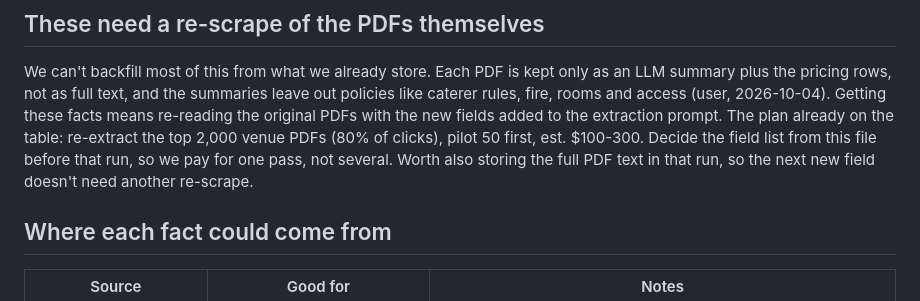
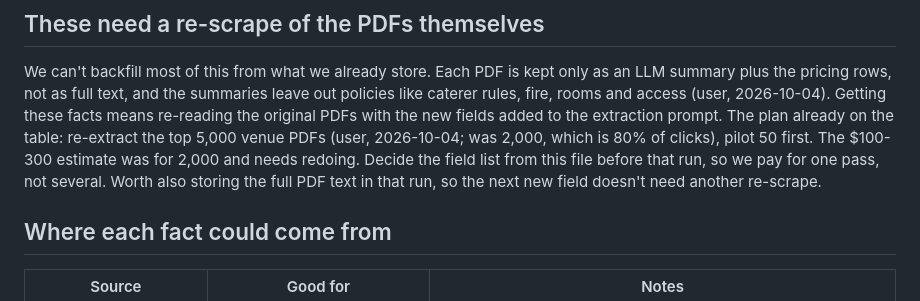
Before and after one commit to marthv/tulle_vendor_data_updates, a Markdown page: DATA_WISHLIST.md, the part around one of its changes. Rendered like a GitHub page.

```diff
--- a/DATA_WISHLIST.md
+++ b/DATA_WISHLIST.md
@@ -16,8 +16,8 @@ missing fact as "no", and never say a venue is LGBTQ+ friendly or accessible unl
 We can't backfill most of this from what we already store. Each PDF is kept only as an LLM summary plus the
 pricing rows, not as full text, and the summaries leave out policies like caterer rules, fire, rooms and access
 (user, 2026-10-04). Getting these facts means re-reading the original PDFs with the new fields added to the
-extraction prompt. The plan already on the table: re-extract the top 2,000 venue PDFs (80% of clicks), pilot 50
-first, est. $100-300. Decide the field list from this file before that run, so we pay for one pass, not several.
+extraction prompt. The plan already on the table: re-extract the top 5,000 venue PDFs (user, 2026-10-04; was 2,000, which is 80%
+of clicks), pilot 50 first. The $100-300 estimate was for 2,000 and needs redoing. Decide the field list from this file before that run, so we pay for one pass, not several.
 Worth also storing the full PDF text in that run, so the next new field doesn't need another re-scrape.
 
 ## Where each fact could come from
```
Also changed, not shown: other parts of DATA_WISHLIST.md (+49 -4 lines).
